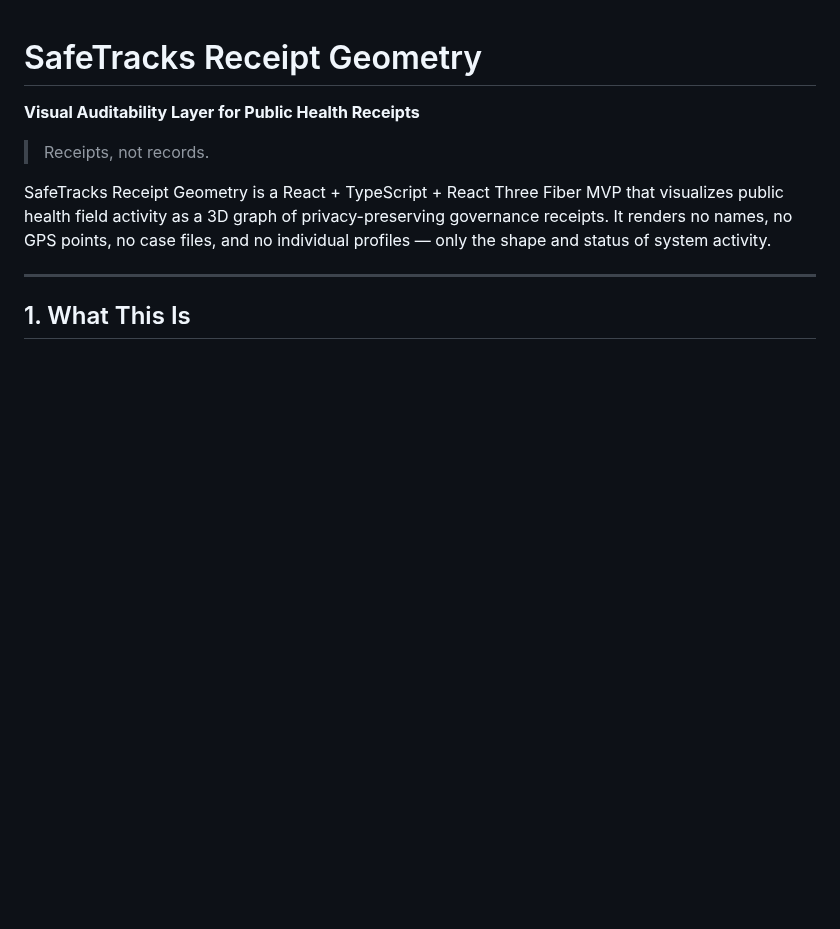
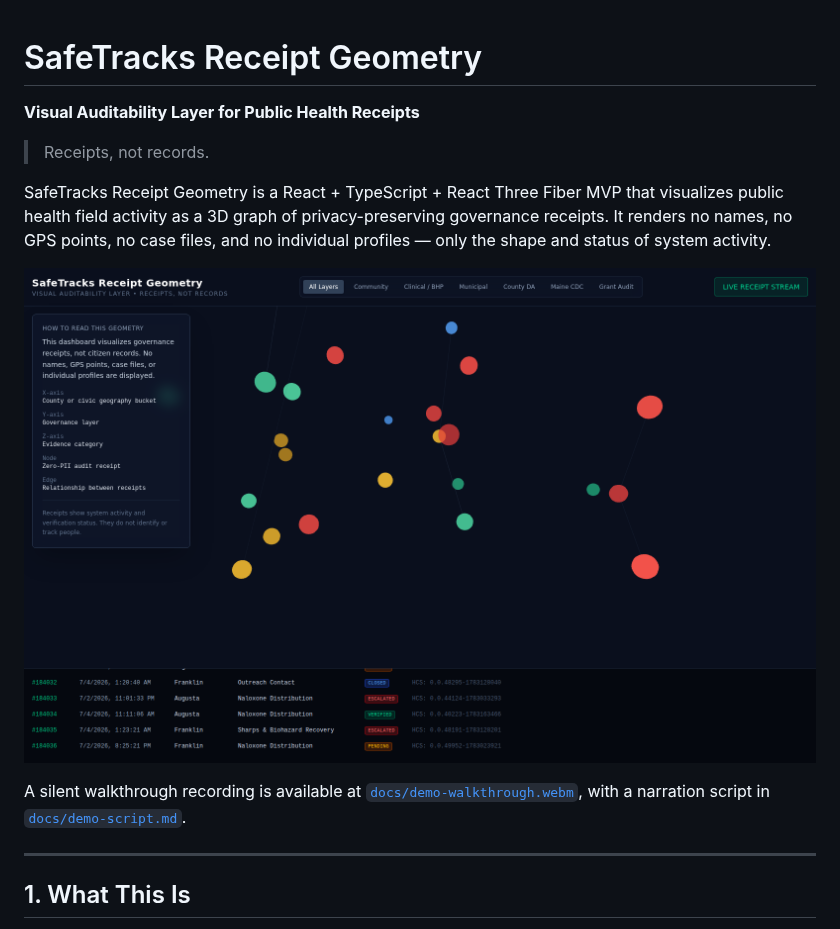
Before and after one commit to markmarkmarkmark444-gif/safetracks, a Markdown page: safetracks-receipt-geometry/README.md, the part around the change. Drawn GitHub-style; pictures changed too: safetracks-receipt-geometry/docs/screenshot.png (added); blank space fills up the shorter version.

```diff
--- a/safetracks-receipt-geometry/README.md
+++ b/safetracks-receipt-geometry/README.md
@@ -5,6 +5,10 @@
 > Receipts, not records.
 
 SafeTracks Receipt Geometry is a React + TypeScript + React Three Fiber MVP that visualizes public health field activity as a 3D graph of privacy-preserving governance receipts. It renders no names, no GPS points, no case files, and no individual profiles — only the shape and status of system activity.
+
+![SafeTracks Receipt Geometry dashboard showing the 3D receipt graph, governance-layer filters, and the How to Read This Geometry panel](docs/screenshot.png)
+
+A silent walkthrough recording is available at [`docs/demo-walkthrough.webm`](docs/demo-walkthrough.webm), with a narration script in [`docs/demo-script.md`](docs/demo-script.md).
 
 ---
 
```
Also changed, not shown: safetracks-receipt-geometry/docs/demo-script.md (added, +41 -0 lines), 1 other file.
